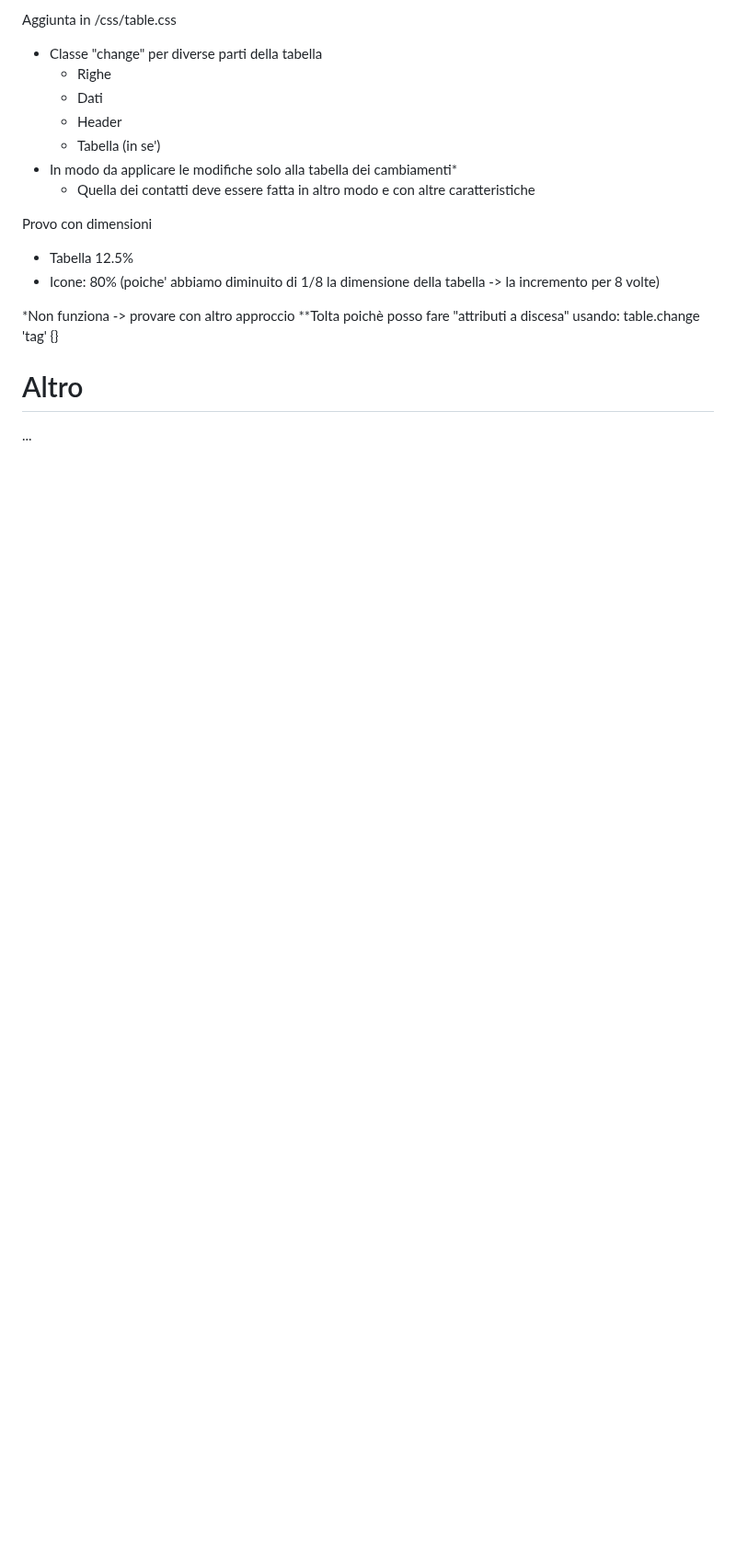
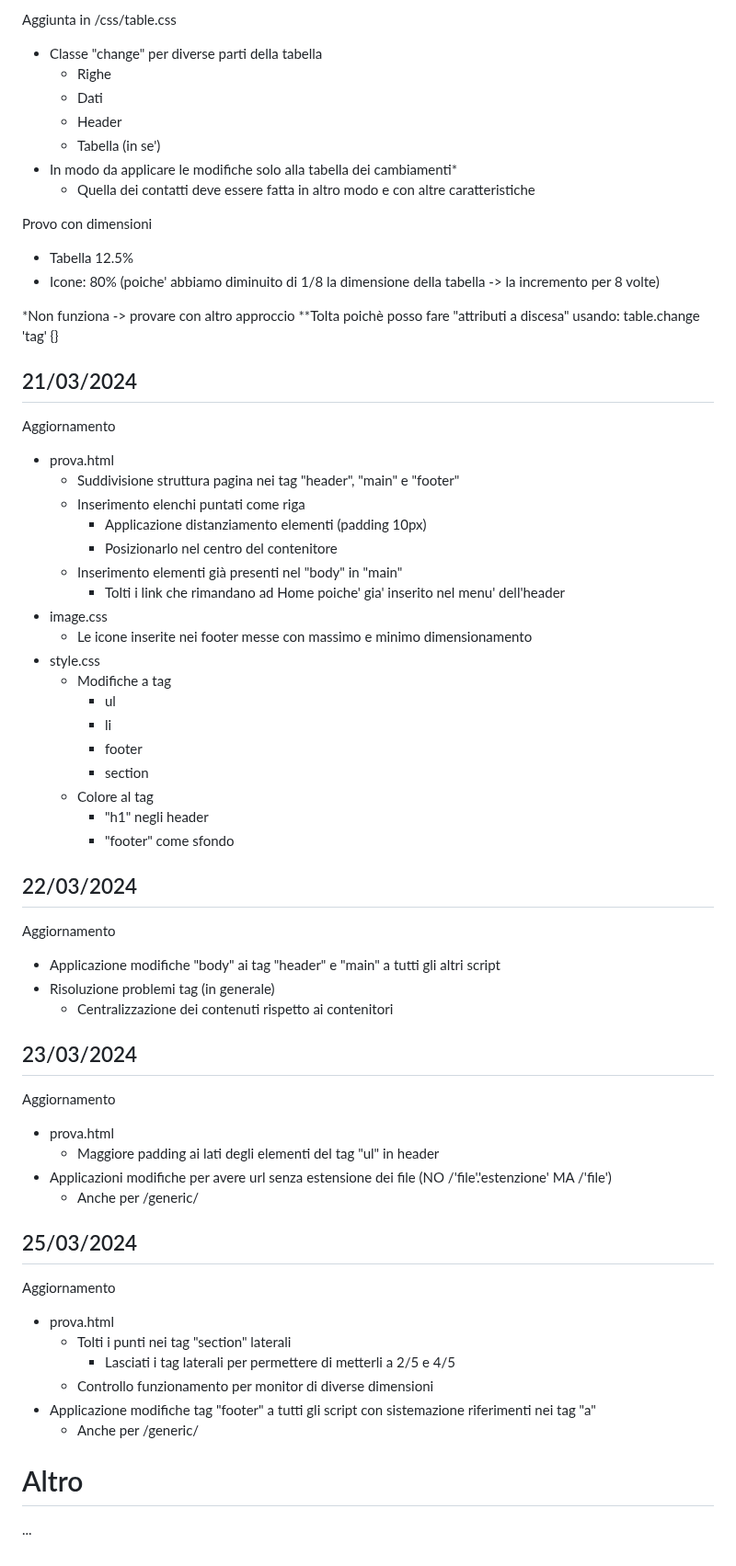
Before and after one commit to GianlucaSpendolini/GianlucaSpendolini.github.io, a Markdown page: README.md, the part around the change. Shown at 92% size. Drawn GitHub-style; blank space fills up the shorter version.

Commit message:
Update README.md -g
applicazione modifiche giorni 21/03, 22/03, 23/03, 25/03/2024

```diff
--- a/README.md
+++ b/README.md
@@ -158,6 +158,53 @@ Provo con dimensioni
 *Non funziona -> provare con altro approccio
 **Tolta poichè posso fare "attributi a discesa" usando: table.change 'tag' {}
 
+## 21/03/2024
+
+Aggiornamento
+- prova.html
+  - Suddivisione struttura pagina nei tag "header", "main" e "footer"
+  - Inserimento elenchi puntati come riga
+    - Applicazione distanziamento elementi (padding 10px)
+    - Posizionarlo nel centro del contenitore
+  - Inserimento elementi già presenti nel "body" in "main"
+    - Tolti i link che rimandano ad Home poiche' gia' inserito nel menu' dell'header
+- image.css
+  - Le icone inserite nei footer messe con massimo e minimo dimensionamento
+- style.css
+  - Modifiche a tag
+    - ul
+    - li
+    - footer
+    - section
+  - Colore al tag
+    - "h1" negli header
+    - "footer" come sfondo
+
+## 22/03/2024
+
+Aggiornamento
+- Applicazione modifiche "body" ai tag "header" e "main" a tutti gli altri script
+- Risoluzione problemi tag (in generale)
+  - Centralizzazione dei contenuti rispetto ai contenitori
+
+## 23/03/2024
+
+Aggiornamento
+- prova.html
+  - Maggiore padding ai lati degli elementi del tag "ul" in header
+- Applicazioni modifiche per avere url senza estensione dei file (NO /'file'.'estenzione' MA /'file')
+  - Anche per /generic/
+
+## 25/03/2024
+
+Aggiornamento
+- prova.html
+  - Tolti i punti nei tag "section" laterali
+    - Lasciati i tag laterali per permettere di metterli a 2/5 e 4/5
+  - Controllo funzionamento per monitor di diverse dimensioni
+- Applicazione modifiche tag "footer" a tutti gli script con sistemazione riferimenti nei tag "a"
+  - Anche per /generic/
+
 
 # Altro
 
```
